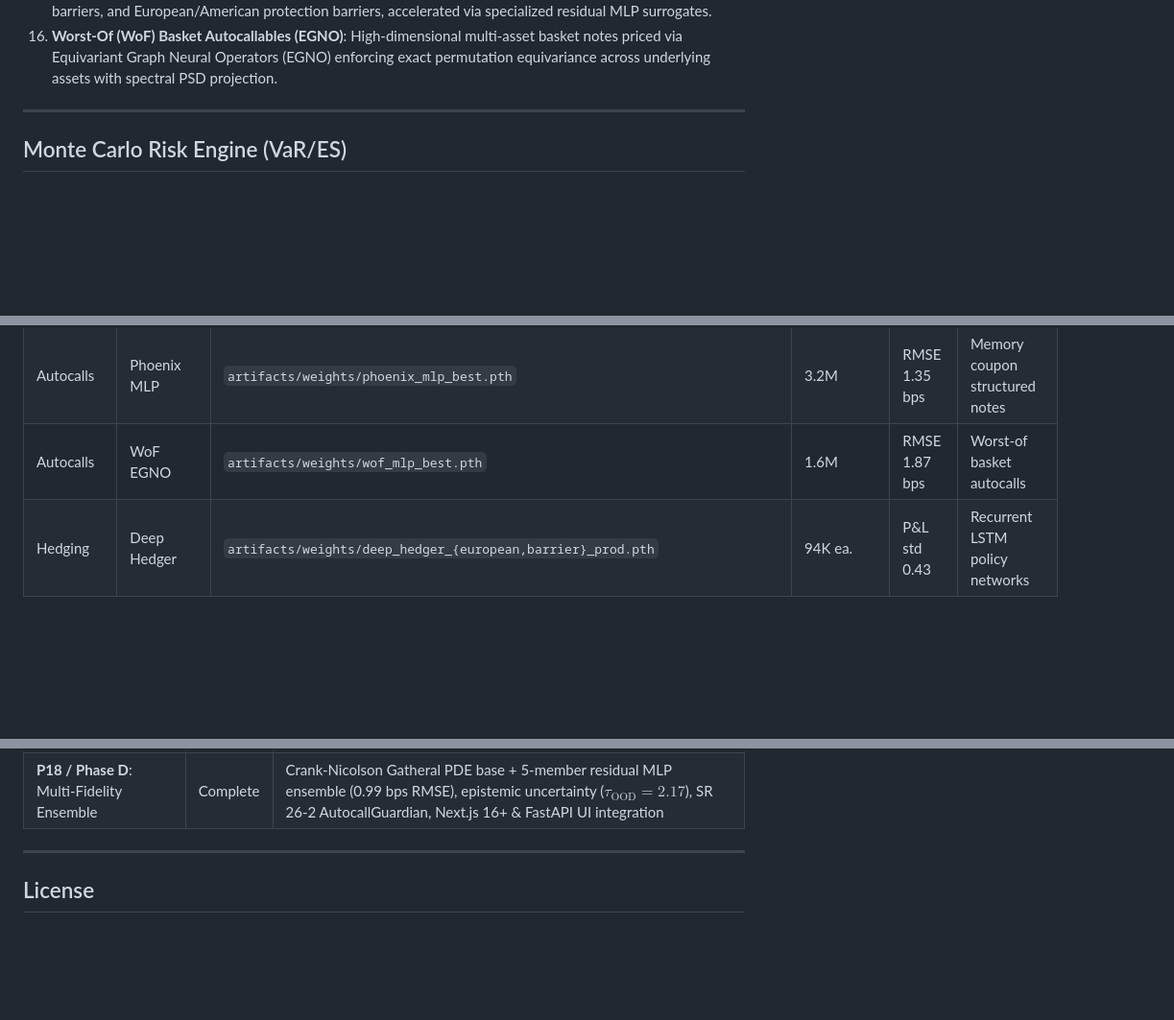
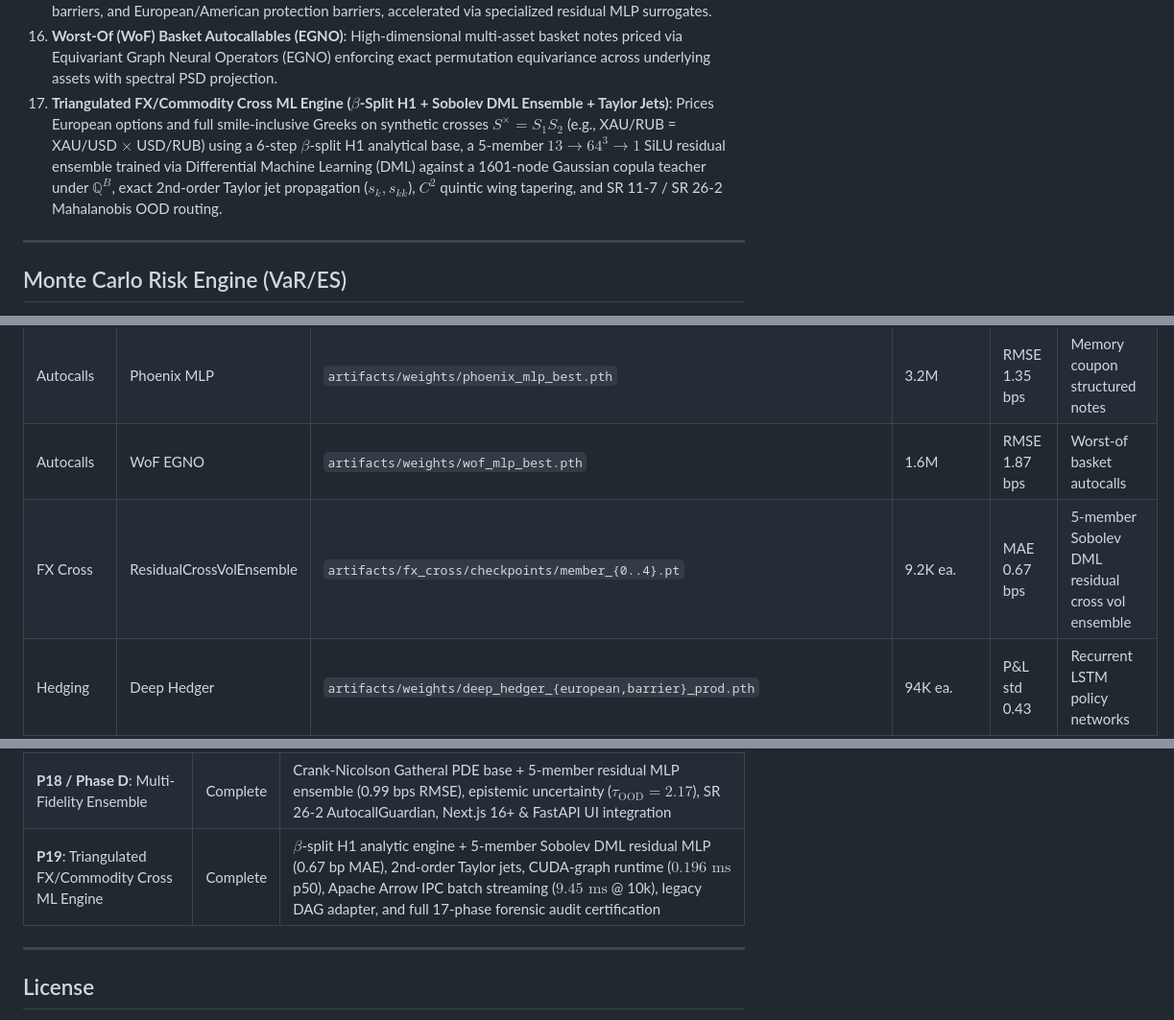
Before and after one commit to Execorn/derivatives, a Markdown page: README.md, 3 parts joined by grey strips. Shown at 96% size. GitHub-like rendering; blank space fills up the shorter version.

```diff
--- a/README.md
+++ b/README.md
@@ -157,6 +161,7 @@ The DeepVol framework contains a diverse "Zoo" of 16 volatility and derivatives
 14. **Autocallable Structured Notes (Multi-Fidelity PDE + Ensemble MLP)**: Crank-Nicolson Gatheral PDE base solver combined with a 5-member residual `CorrectionEnsemble` MLP in 19-dimensional barrier-aware feature space, delivering sub-basis-point accuracy (0.99 bps RMSE) with epistemic uncertainty estimation and SR 26-2 model governance.
 15. **Phoenix Memory Coupon Autocallables**: Structured notes with conditional memory coupons, knock-out barriers, and European/American protection barriers, accelerated via specialized residual MLP surrogates.
 16. **Worst-Of (WoF) Basket Autocallables (EGNO)**: High-dimensional multi-asset basket notes priced via Equivariant Graph Neural Operators (EGNO) enforcing exact permutation equivariance across underlying assets with spectral PSD projection.
+17. **Triangulated FX/Commodity Cross ML Engine ($\beta$-Split H1 + Sobolev DML Ensemble + Taylor Jets)**: Prices European options and full smile-inclusive Greeks on synthetic crosses $S^\times = S_1 S_2$ (e.g., XAU/RUB = XAU/USD $\times$ USD/RUB) using a 6-step $\beta$-split H1 analytical base, a 5-member $13\to 64^3\to 1$ SiLU residual ensemble trained via Differential Machine Learning (DML) against a 1601-node Gaussian copula teacher under $\mathbb{Q}^B$, exact 2nd-order Taylor jet propagation ($s_k, s_{kk}$), $C^2$ quintic wing tapering, and SR 11-7 / SR 26-2 Mahalanobis OOD routing.
 
 ---
 
@@ -861,6 +876,7 @@ pytest tests/test_grey_bergomi.py                   -v  # Generalized grey Brown
 | Autocalls | Correction Ensemble | `artifacts/weights/autocall_correction_mlp_member_{0..4}.pth` | 2.1M ea. | RMSE 0.99 bps | 5-member residual MLP ensemble |
 | Autocalls | Phoenix MLP | `artifacts/weights/phoenix_mlp_best.pth` | 3.2M | RMSE 1.35 bps | Memory coupon structured notes |
 | Autocalls | WoF EGNO | `artifacts/weights/wof_mlp_best.pth` | 1.6M | RMSE 1.87 bps | Worst-of basket autocalls |
+| FX Cross | ResidualCrossVolEnsemble | `artifacts/fx_cross/checkpoints/member_{0..4}.pt` | 9.2K ea. | MAE 0.67 bps | 5-member Sobolev DML residual cross vol ensemble |
 | Hedging | Deep Hedger | `artifacts/weights/deep_hedger_{european,barrier}_prod.pth` | 94K ea. | P&L std 0.43 | Recurrent LSTM policy networks |
 | Markets | Minimax GAN | `artifacts/weights/minimax_policy_prod.pth` | 92K | Error 3e-4 | Adversarial stylized facts generator |
 
@@ -964,6 +982,7 @@ pdflatex -interaction=nonstopmode main.tex
 | **P16**: Grey Rough Bergomi | Complete | C++/CUDA gRB path simulator, Mittag-Leffler CUDA kernel, uncertainty-guided active learning, Sobolev FNO |
 | **P17**: Autocall QMC Pipeline | Complete | Sobol-Brownian Bridge QMC path simulation, Milstein stepping, barrier monitoring, Phoenix coupons, Worst-of EGNO |
 | **P18 / Phase D**: Multi-Fidelity Ensemble | Complete | Crank-Nicolson Gatheral PDE base + 5-member residual MLP ensemble (0.99 bps RMSE), epistemic uncertainty ($\tau_{\text{OOD}} = 2.17$), SR 26-2 AutocallGuardian, Next.js 16+ & FastAPI UI integration |
+| **P19**: Triangulated FX/Commodity Cross ML Engine | Complete | $\beta$-split H1 analytic engine + 5-member Sobolev DML residual MLP (0.67 bp MAE), 2nd-order Taylor jets, CUDA-graph runtime ($0.196\text{ ms}$ p50), Apache Arrow IPC batch streaming ($9.45\text{ ms}$ @ 10k), legacy DAG adapter, and full 17-phase forensic audit certification |
 
 
 ---
```
Also changed, not shown: other parts of README.md (+27 -11 lines).
